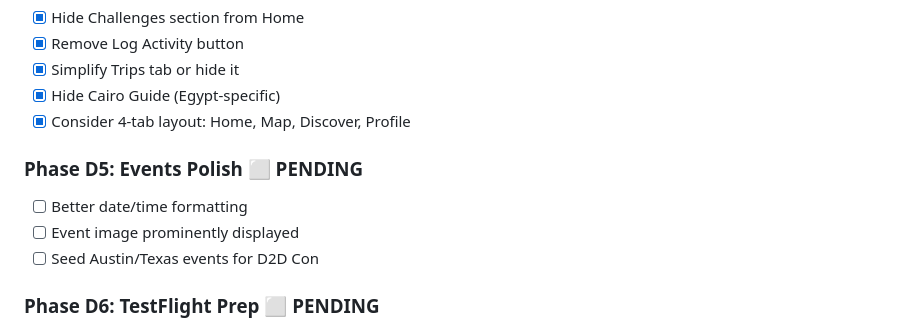
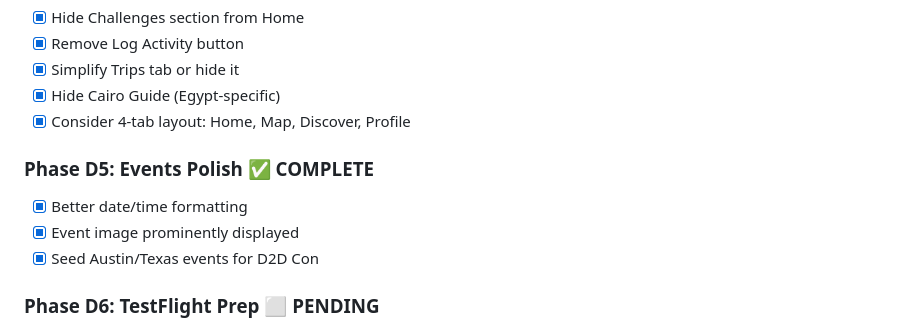
Before and after one commit to TheSimpleApp/LumoFit, a Markdown page: plan.md, the part around the change. Rendered like a GitHub page.

Commit message:
docs: update plan.md - Phase D5 complete

```diff
--- a/plan.md
+++ b/plan.md
@@ -86,11 +86,11 @@ Ship a **polished, simplified LumoFit experience** for D2D Con attendees to demo
 - [x] Hide Cairo Guide (Egypt-specific)
 - [x] Consider 4-tab layout: Home, Map, Discover, Profile
 
-### Phase D5: Events Polish ⬜ PENDING
+### Phase D5: Events Polish ✅ COMPLETE
 
-- [ ] Better date/time formatting
-- [ ] Event image prominently displayed
-- [ ] Seed Austin/Texas events for D2D Con
+- [x] Better date/time formatting
+- [x] Event image prominently displayed
+- [x] Seed Austin/Texas events for D2D Con
 
 ### Phase D6: TestFlight Prep ⬜ PENDING
 
```
